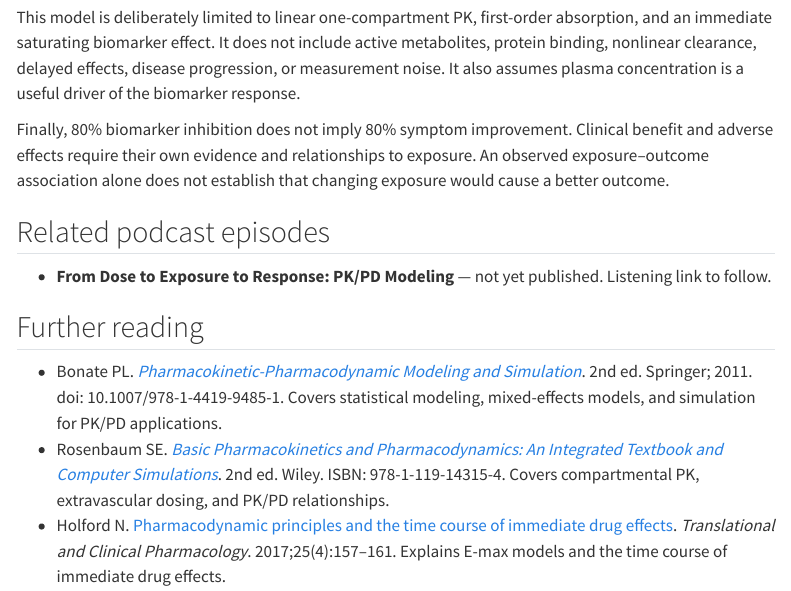
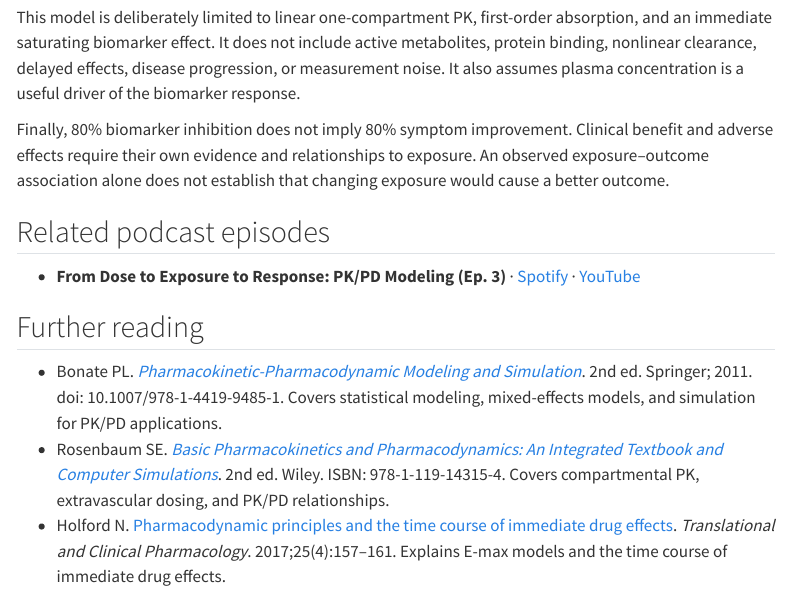
Before and after one commit to aelmokadem/pharmacometrics-podcast, a Quarto document (notebooks/dose-exposure-response.qmd): the page in a window 1100 px wide, from 12180 px down. Rendered offline with R 4.5, knitr and Pandoc in place of Quarto, with nearby package versions; menus at the side of the page are left out.

Commit message:
Link PK/PD notebook to podcast episode 3

```diff
--- a/notebooks/dose-exposure-response.qmd
+++ b/notebooks/dose-exposure-response.qmd
@@ -408,7 +408,7 @@ Finally, 80% biomarker inhibition does not imply 80% symptom improvement. Clinic
 
 ## Related podcast episodes
 
-- **From Dose to Exposure to Response: PK/PD Modeling** — not yet published. Listening link to follow.
+- **From Dose to Exposure to Response: PK/PD Modeling (Ep. 3)** · [Spotify](https://open.spotify.com/episode/4INrUx3JTBRmAdBm49WlwI) · [YouTube](https://youtu.be/nkmaz9SPcYM)
 
 ## Further reading
 
```
Also changed, not shown: 1 other file.
